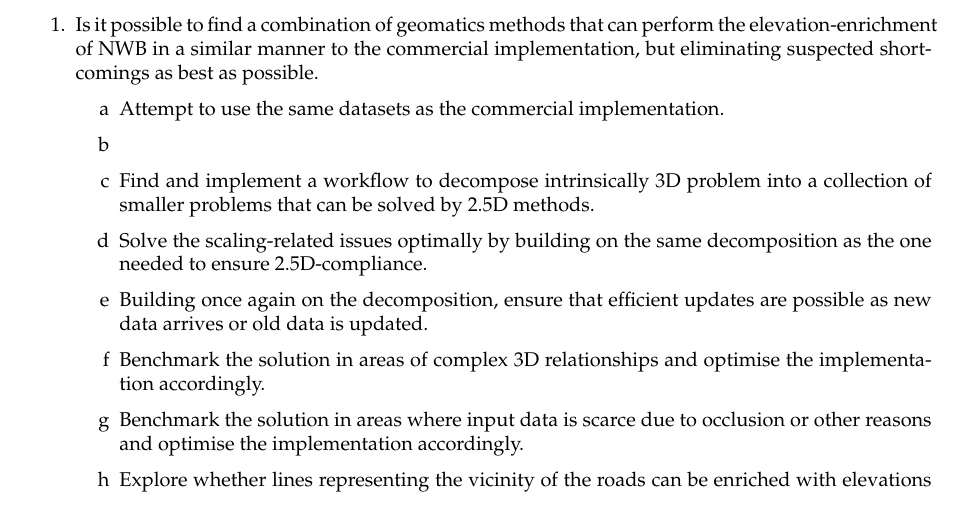
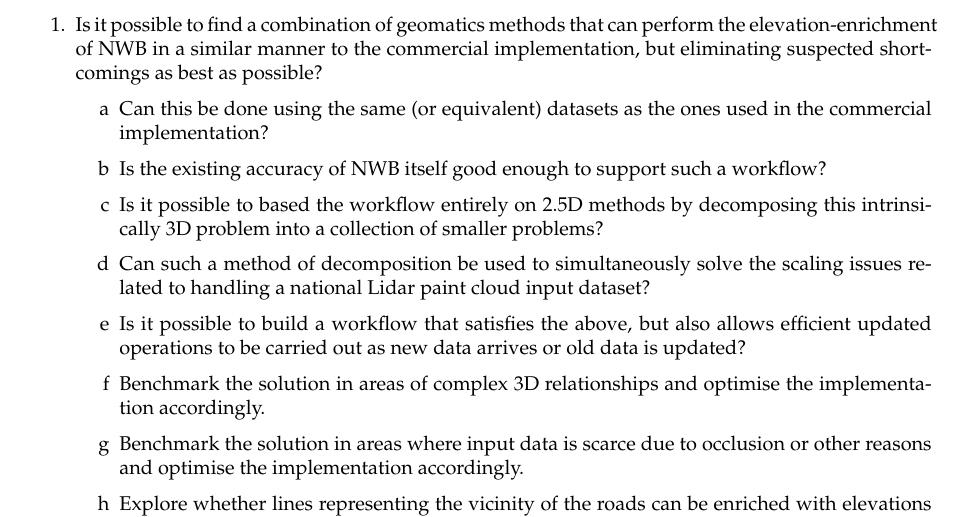
Before and after one commit to kriskenesei/geo2020-tex, a LaTeX thesis (p2/thesis_proposal.tex, which reads p2/chapters/researchquestions.tex): part of page 7 of 19, cut so that both start at the same text. Compiled offline with pdfLaTeX.

Commit message:
Update on Overleaf.

```diff
--- a/p2/chapters/researchquestions.tex
+++ b/p2/chapters/researchquestions.tex
@@ -7,13 +7,13 @@ The decision was made to include the research questions before the Related work
 
 
 \begin{enumerate}
-\item Is it possible to find a combination of geomatics methods that can perform the elevation-enrichment of NWB in a similar manner to the commercial implementation, but eliminating suspected shortcomings as best as possible.
+\item Is it possible to find a combination of geomatics methods that can perform the elevation-enrichment of NWB in a similar manner to the commercial implementation, but eliminating suspected shortcomings as best as possible?
 \begin{enumerate}
-    \item Attempt to use the same datasets as the commercial implementation.
-    \item
-    \item Find and implement a workflow to decompose intrinsically 3D problem into a collection of smaller problems that can be solved by 2.5D methods.
-    \item Solve the scaling-related issues optimally by building on the same decomposition as the one needed to ensure 2.5D-compliance.
-    \item Building once again on the decomposition, ensure that efficient updates are possible as new data arrives or old data is updated.
+    \item Can this be done using the same (or equivalent) datasets as the ones used in the commercial implementation?
+    \item Is the existing accuracy of NWB itself good enough to support such a workflow?
+    \item Is it possible to based the workflow entirely on 2.5D methods by decomposing this intrinsically 3D problem into a collection of smaller problems?
+    \item Can such a method of decomposition be used to simultaneously solve the scaling issues related to handling a national Lidar paint cloud input dataset?
+    \item Is it possible to build a workflow that satisfies the above, but also allows efficient updated operations to be carried out as new data arrives or old data is updated?
     \item Benchmark the solution in areas of complex 3D relationships and optimise the implementation accordingly.
     \item Benchmark the solution in areas where input data is scarce due to occlusion or other reasons and optimise the implementation accordingly.
     \item Explore whether lines representing the vicinity of the roads can be enriched with elevations in the same way.
```
